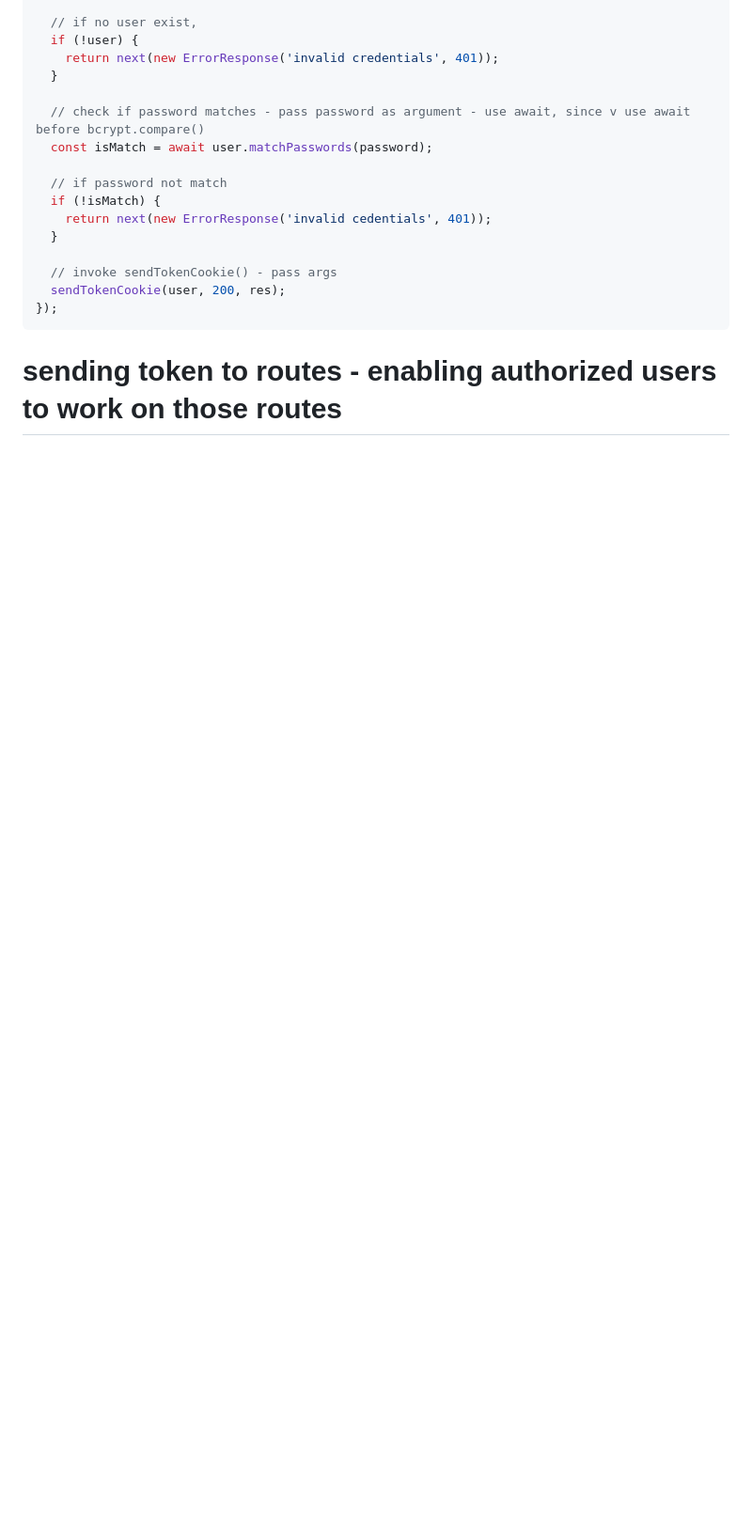
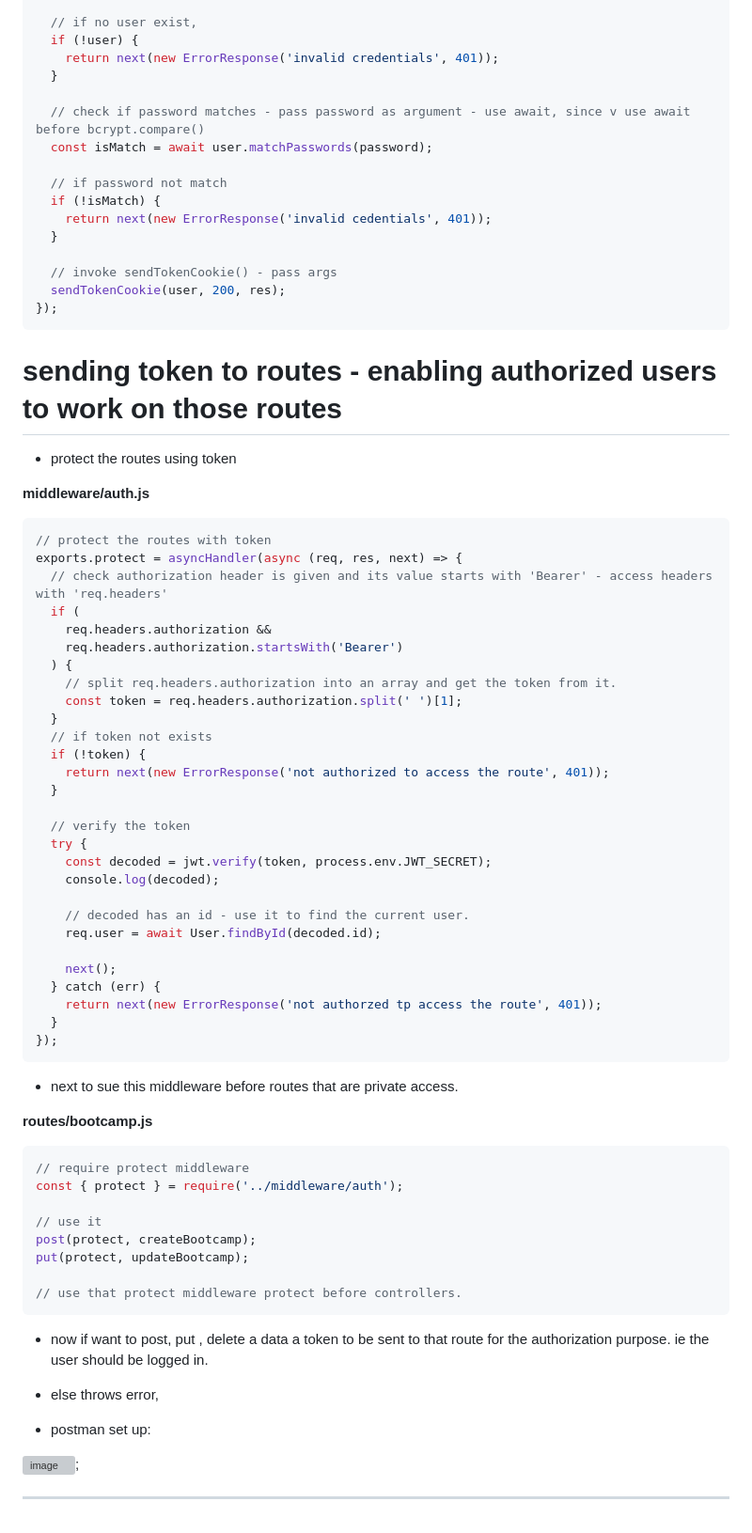
Before and after one commit to jisshub/nodejs-api-express-mongodb-masterclass, a Markdown page: user-authetication-permissions-1.md, the part around the change printed below. Shown: that part at 94% size. Drawn GitHub-style; blank space fills up the shorter version; grey boxes are pictures that could not be loaded.

````diff
--- a/user-authetication-permissions-1.md
+++ b/user-authetication-permissions-1.md
@@ -398,3 +381,63 @@ exports.login = asyncHandler(async (req, res, next) => {
 ```
 
 # sending token to routes - enabling authorized users to work on those routes
+
+- protect the routes using token
+
+**middleware/auth.js**
+
+```javascript
+// protect the routes with token
+exports.protect = asyncHandler(async (req, res, next) => {
+  // check authorization header is given and its value starts with 'Bearer' - access headers with 'req.headers'
+  if (
+    req.headers.authorization &&
+    req.headers.authorization.startsWith('Bearer')
+  ) {
+    // split req.headers.authorization into an array and get the token from it.
+    const token = req.headers.authorization.split(' ')[1];
+  }
+  // if token not exists
+  if (!token) {
+    return next(new ErrorResponse('not authorized to access the route', 401));
+  }
+
+  // verify the token
+  try {
+    const decoded = jwt.verify(token, process.env.JWT_SECRET);
+    console.log(decoded);
+
+    // decoded has an id - use it to find the current user.
+    req.user = await User.findById(decoded.id);
+
+    next();
+  } catch (err) {
+    return next(new ErrorResponse('not authorzed tp access the route', 401));
+  }
+});
+```
+
+- next to sue this middleware before routes that are private access.
+
+**routes/bootcamp.js**
+
+```javascript
+// require protect middleware
+const { protect } = require('../middleware/auth');
+
+// use it
+post(protect, createBootcamp);
+put(protect, updateBootcamp);
+
+// use that protect middleware protect before controllers.
+```
+
+- now if want to post, put , delete a data a token to be sent to that route for the authorization purpose. ie the user should be logged in.
+
+- else throws error,
+
+- postman set up:
+
+![image](./screenshots/postma_authorization/png 'image');
+
+---
````
Also changed, not shown: other parts of user-authetication-permissions-1.md (+3 -20 lines), screenshots/postman_authorization.png (added), 3 other files.
